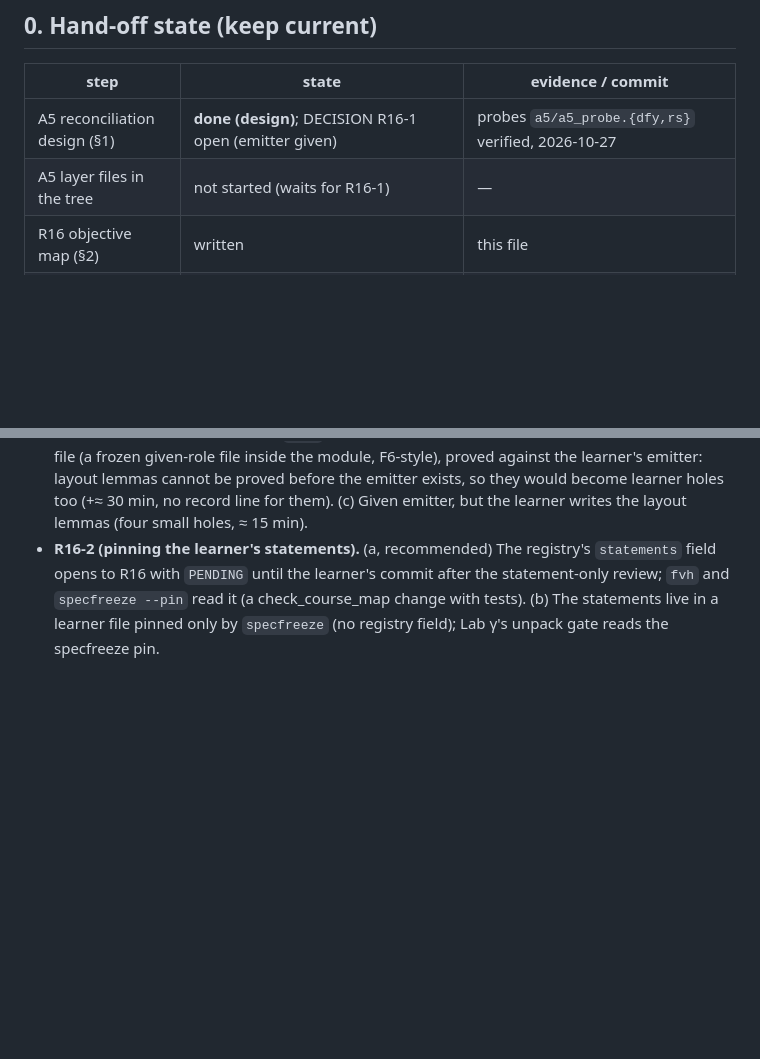
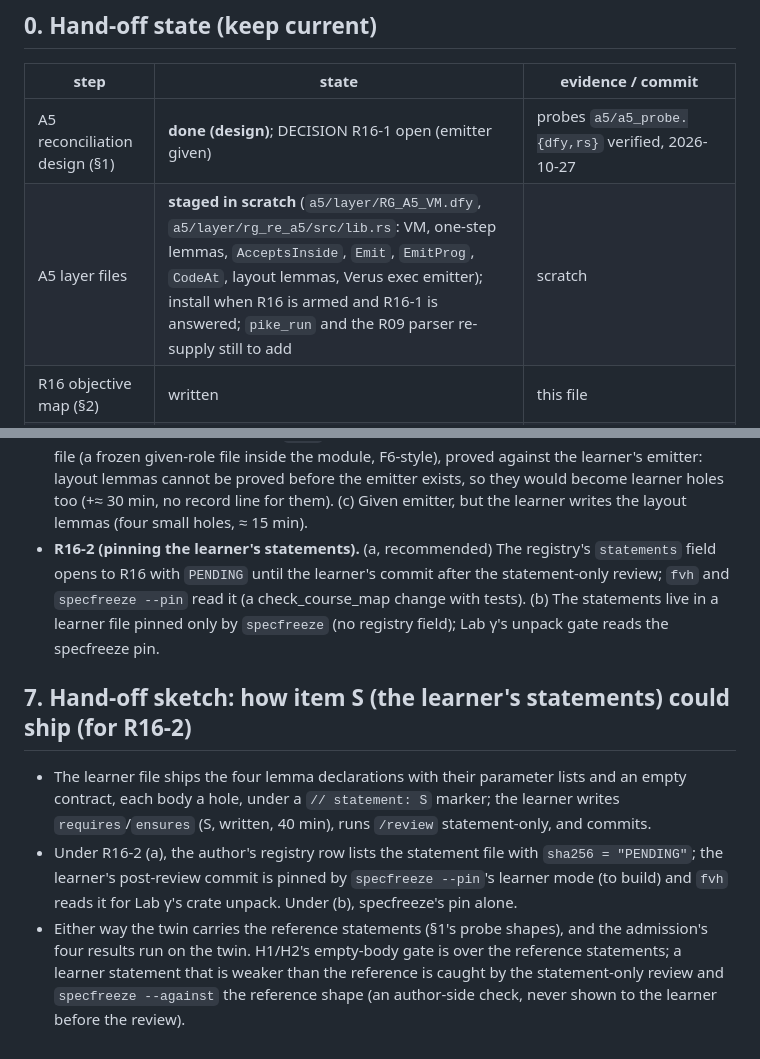
Before and after one commit to leobwang/dafny-verus-learn-0, a Markdown page: Solutions/plans/DVR4-R16-build-notes.md, 2 parts joined by grey strips. GitHub-like rendering; blank space fills up the shorter version.

Commit message:
R16 notes: A5 layer files staged; hand-off sketch for the learner's statements (DVR4 step 7, lane P1b)
Co-Authored-By: Claude Opus 5.5 <noreply@anthropic.com>

```diff
--- a/Solutions/plans/DVR4-R16-build-notes.md
+++ b/Solutions/plans/DVR4-R16-build-notes.md
@@ -14,7 +14,7 @@ Scratch and evidence: `~/.cache/dafny-verus-learn-0/author-probes/dvr4-step7/p1b
 | step | state | evidence / commit |
 |---|---|---|
 | A5 reconciliation design (§1) | **done (design)**; DECISION R16-1 open (emitter given) | probes `a5/a5_probe.{dfy,rs}` verified, 2026-10-27 |
-| A5 layer files in the tree | not started (waits for R16-1) | — |
+| A5 layer files | **staged in scratch** (`a5/layer/RG_A5_VM.dfy`, `a5/layer/rg_re_a5/src/lib.rs`: VM, one-step lemmas, `AcceptsInside`, `Emit`, `EmitProg`, `CodeAt`, layout lemmas, Verus exec emitter); install when R16 is armed and R16-1 is answered; `pike_run` and the R09 parser re-supply still to add | scratch |
 | R16 objective map (§2) | written | this file |
 | jump-threading spike (§3) | **passed in both languages** (one-hop `Shortcut`, both directions, no `reveal`: `AcceptsInside` given) | `r16/thread_probe.dfy` 87 verified, `r16/thread_probe.rs` 31 verified |
 | twins, learner files, admission | not started | — |
@@ -80,3 +80,9 @@ Three rounds on the capstone (PLAN §3 R16, §4.1): (1) **reviewer**: the agent
 
 - **R16-1 (A5's emitter).** (a, recommended) `Emit` and the layout lemmas given in A5, the learner writes every statement, both proofs and the whole-program theorem; PLAN §2.2's A5 row is corrected. (b) The learner writes `Emit` in R16 and the layout lemmas move into R16's own given file (a frozen given-role file inside the module, F6-style), proved against the learner's emitter: layout lemmas cannot be proved before the emitter exists, so they would become learner holes too (+≈ 30 min, no record line for them). (c) Given emitter, but the learner writes the layout lemmas (four small holes, ≈ 15 min).
 - **R16-2 (pinning the learner's statements).** (a, recommended) The registry's `statements` field opens to R16 with `PENDING` until the learner's commit after the statement-only review; `fvh` and `specfreeze --pin` read it (a check_course_map change with tests). (b) The statements live in a learner file pinned only by `specfreeze` (no registry field); Lab γ's unpack gate reads the specfreeze pin.
+
+## 7. Hand-off sketch: how item S (the learner's statements) could ship (for R16-2)
+
+- The learner file ships the four lemma declarations with their parameter lists and an empty contract, each body a hole, under a `// statement: S` marker; the learner writes `requires`/`ensures` (S, written, 40 min), runs `/review` statement-only, and commits.
+- Under R16-2 (a), the author's registry row lists the statement file with `sha256 = "PENDING"`; the learner's post-review commit is pinned by `specfreeze --pin`'s learner mode (to build) and `fvh` reads it for Lab γ's crate unpack. Under (b), specfreeze's pin alone.
+- Either way the twin carries the reference statements (§1's probe shapes), and the admission's four results run on the twin. H1/H2's empty-body gate is over the reference statements; a learner statement that is weaker than the reference is caught by the statement-only review and `specfreeze --against` the reference shape (an author-side check, never shown to the learner before the review).
```
